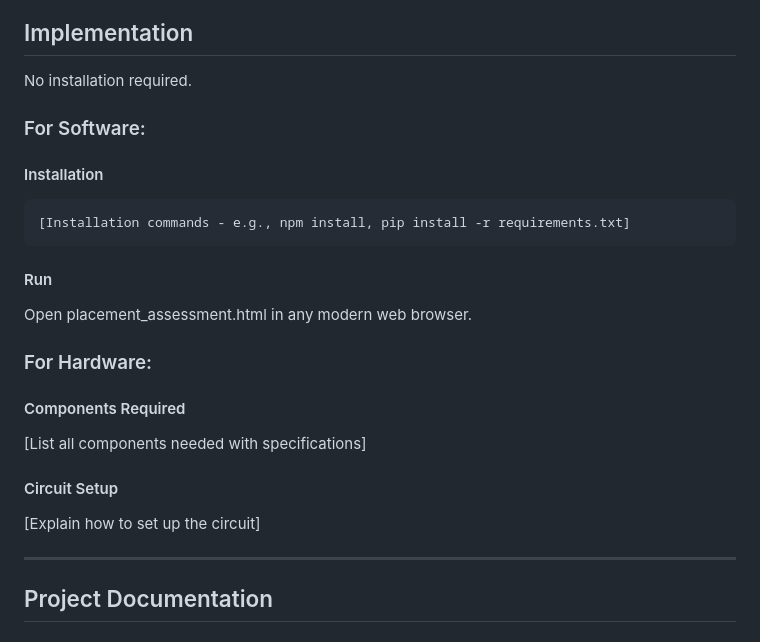
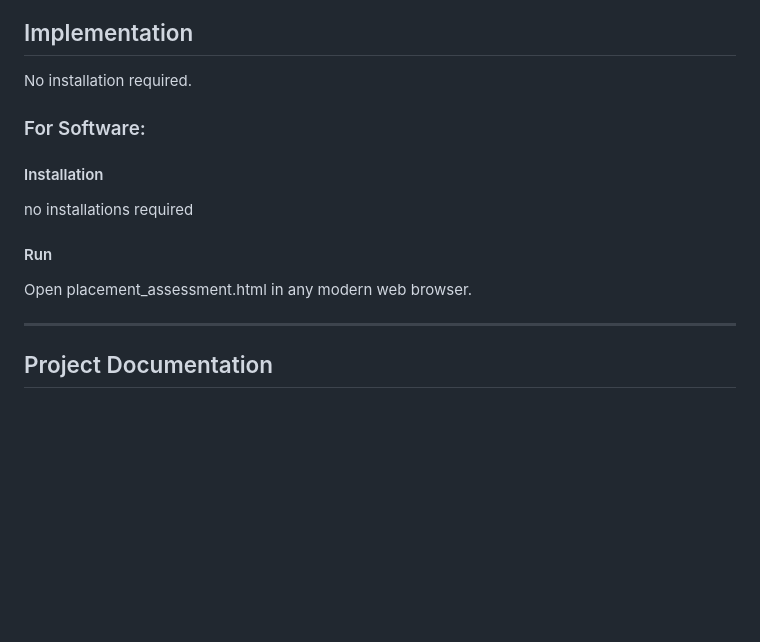
Before and after one commit to Devipriya258/thh-placement-eval, a Markdown page: README.md, the part around one of its changes. GitHub-like rendering; blank space fills up the shorter version.

````diff
--- a/README.md
+++ b/README.md
@@ -60,24 +60,19 @@ List the key features of your project:
 
 ## Implementation
 No installation required.
+
 ### For Software:
 
 #### Installation
-```bash
-[Installation commands - e.g., npm install, pip install -r requirements.txt]
-```
+
+no installations required
+
 
 #### Run
 
 Open placement_assessment.html in any modern web browser.
 
-### For Hardware:
 
-#### Components Required
-[List all components needed with specifications]
-
-#### Circuit Setup
-[Explain how to set up the circuit]
 
 ---
 
````
Also changed, not shown: other parts of README.md (+4 -2 lines).
